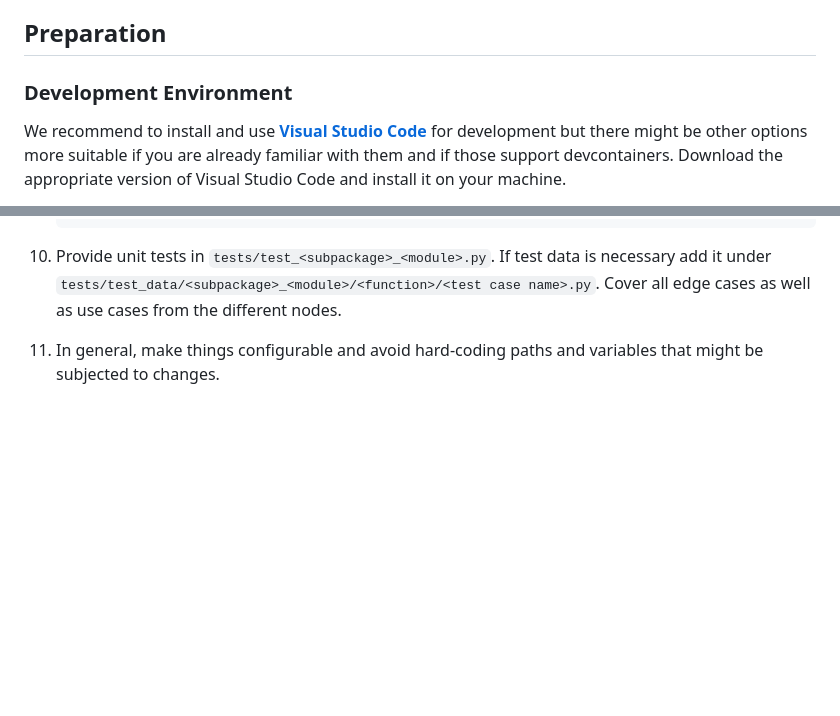
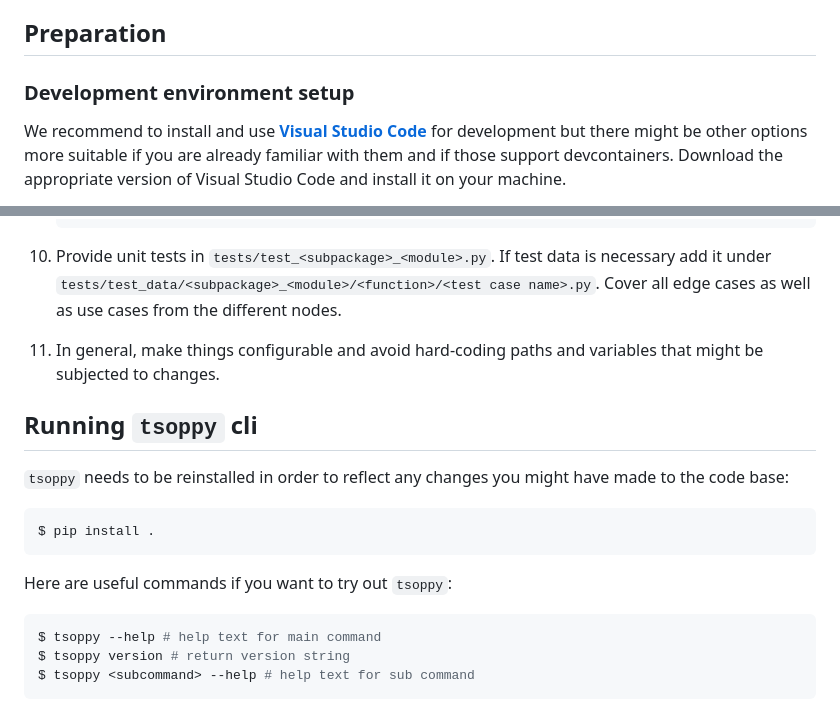
Before and after one commit to InPreD/tsoppy, a Markdown page: docs/guides/development.md, 2 parts joined by grey strips. GitHub-like rendering; blank space fills up the shorter version.

Commit message:
docs: add cli section to development guide

````diff
--- a/docs/guides/development.md
+++ b/docs/guides/development.md
@@ -4,7 +4,7 @@ If you are contributing to the codebase of tsoppy, we would like for you to read
 
 ## Preparation
 
-### Development Environment
+### Development environment setup
 
 We recommend to install and use [**Visual Studio Code**](https://code.visualstudio.com/) for development but there might be other options more suitable if you are already familiar with them and if those support devcontainers. Download the appropriate version of Visual Studio Code and install it on your machine.
 
@@ -102,3 +102,19 @@ vcf | [CyVCF2](https://brentp.github.io/cyvcf2/)
 
 1. Provide unit tests in `tests/test_<subpackage>_<module>.py`. If test data is necessary add it under `tests/test_data/<subpackage>_<module>/<function>/<test case name>.py`. Cover all edge cases as well as use cases from the different nodes.
 1. In general, make things configurable and avoid hard-coding paths and variables that might be subjected to changes.
+
+## Running `tsoppy` cli
+
+`tsoppy` needs to be reinstalled in order to reflect any changes you might have made to the code base:
+
+```bash
+$ pip install .
+```
+
+Here are useful commands if you want to try out `tsoppy`:
+
+```bash
+$ tsoppy --help # help text for main command
+$ tsoppy version # return version string
+$ tsoppy <subcommand> --help # help text for sub command
+```
````
